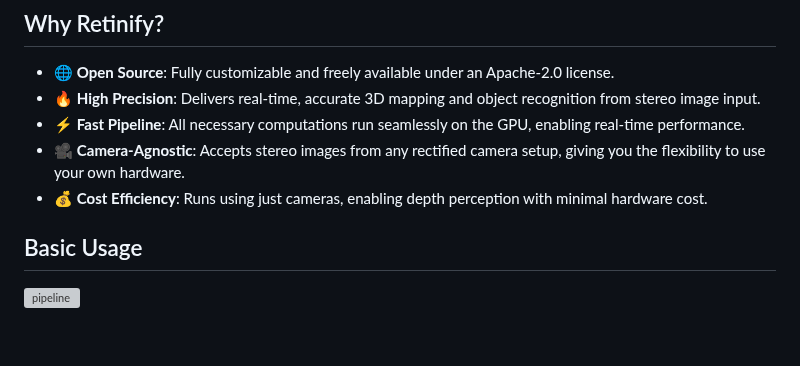
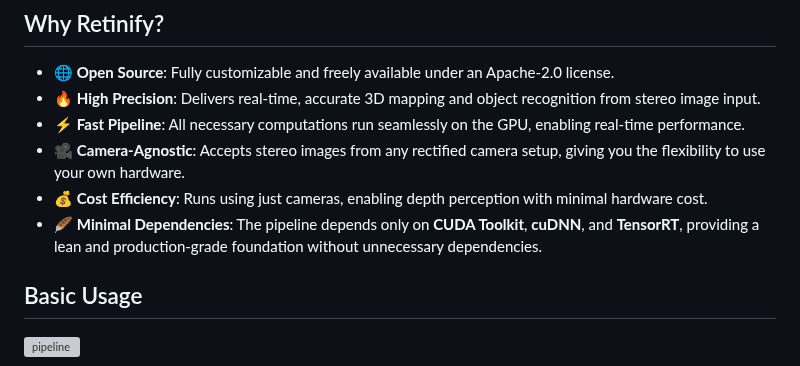
Before and after one commit to retinify/retinify, a Markdown page: README.md, the part around the change. Drawn GitHub-style; blank space fills up the shorter version; grey boxes are pictures that could not be loaded.

Commit message:
docs: add minimal dependencies note to README

```diff
--- a/README.md
+++ b/README.md
@@ -32,6 +32,7 @@ Retinify is an advanced AI-powered stereo vision library designed for robotics.
 - ⚡ **Fast Pipeline**: All necessary computations run seamlessly on the GPU, enabling real-time performance.
 - 🎥 **Camera-Agnostic**: Accepts stereo images from any rectified camera setup, giving you the flexibility to use your own hardware.
 - 💰 **Cost Efficiency**: Runs using just cameras, enabling depth perception with minimal hardware cost.
+- 🪶 **Minimal Dependencies**: The pipeline depends only on **CUDA Toolkit**, **cuDNN**, and **TensorRT**, providing a lean and production-grade foundation without unnecessary dependencies.
 
 ## Basic Usage
 ![pipeline](https://raw.githubusercontent.com/retinify/assets/main/images/pipeline.png)
```
